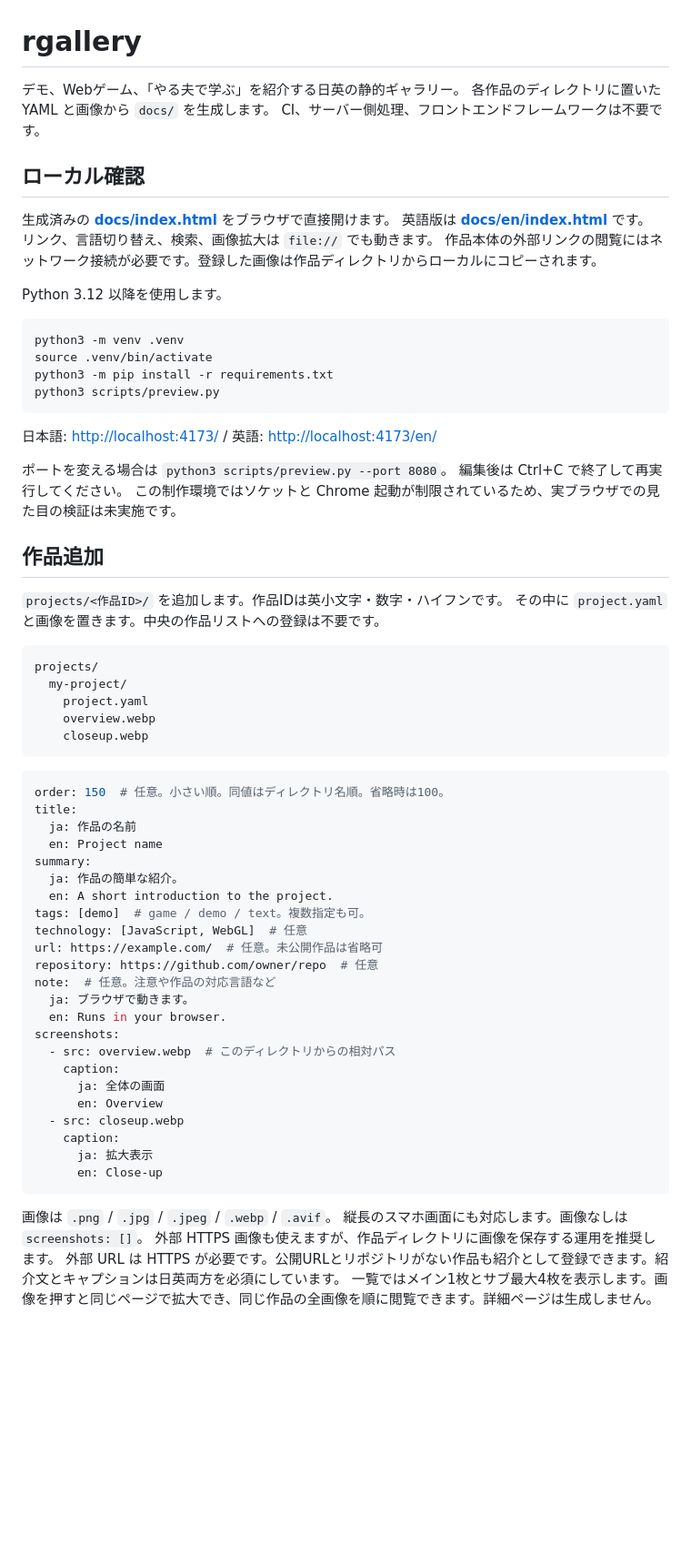
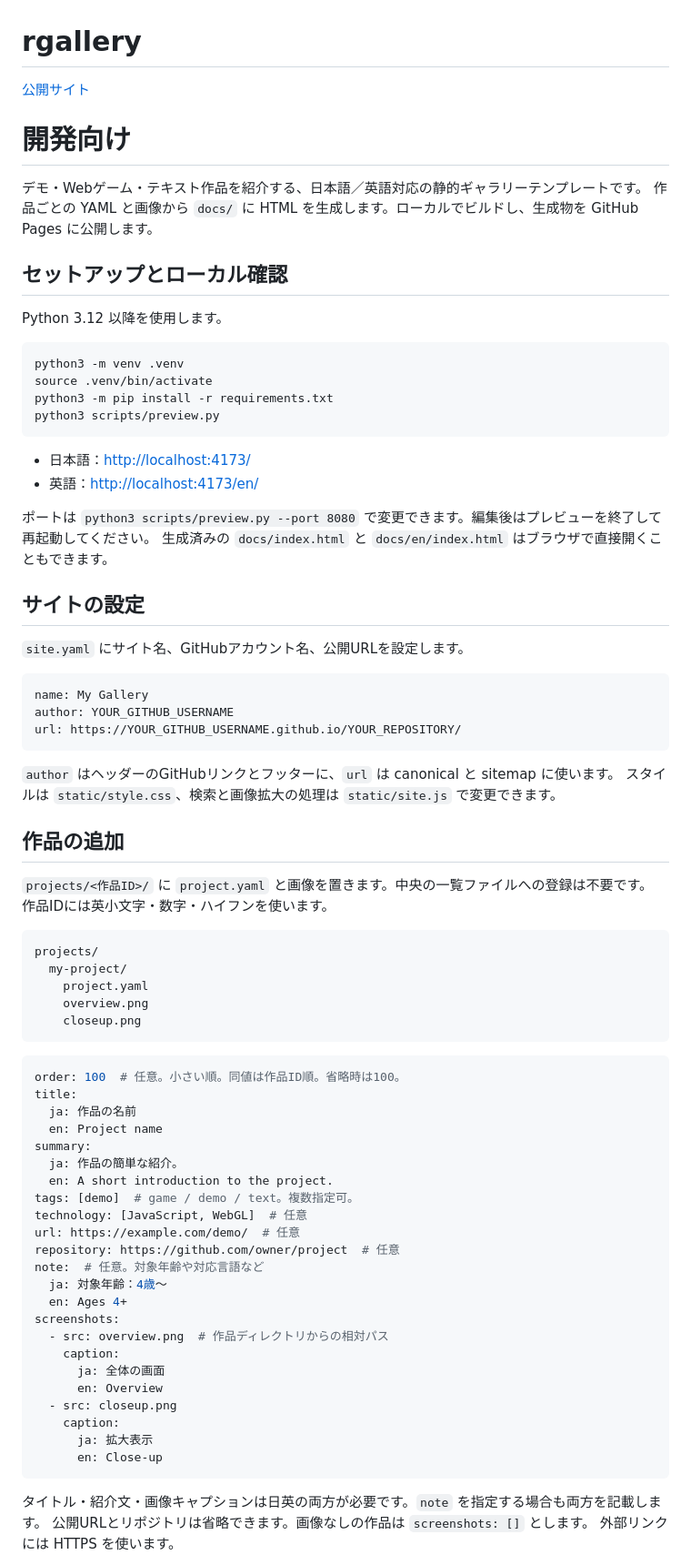
Before and after one commit to reki2000/rgallery, a Markdown page: README.md, the part around one of its changes. Shown at 91% size. Rendered like a GitHub page; blank space fills up the shorter version.

Commit message:
Document gallery template setup and publishing

````diff
--- a/README.md
+++ b/README.md
@@ -1,15 +1,13 @@
 # rgallery
 
-デモ、Webゲーム、「やる夫で学ぶ」を紹介する日英の静的ギャラリー。
-各作品のディレクトリに置いた YAML と画像から `docs/` を生成します。
-CI、サーバー側処理、フロントエンドフレームワークは不要です。
+[公開サイト](https://reki2000.github.io/rgallery/)
 
-## ローカル確認
+# 開発向け
 
-生成済みの **[docs/index.html](docs/index.html)** をブラウザで直接開けます。
-英語版は **[docs/en/index.html](docs/en/index.html)** です。
-リンク、言語切り替え、検索、画像拡大は `file://` でも動きます。
-作品本体の外部リンクの閲覧にはネットワーク接続が必要です。登録した画像は作品ディレクトリからローカルにコピーされます。
+デモ・Webゲーム・テキスト作品を紹介する、日本語／英語対応の静的ギャラリーテンプレートです。
+作品ごとの YAML と画像から `docs/` に HTML を生成します。ローカルでビルドし、生成物を GitHub Pages に公開します。
+
+## セットアップとローカル確認
 
 Python 3.12 以降を使用します。
 
@@ -20,54 +18,65 @@ python3 -m pip install -r requirements.txt
 python3 scripts/preview.py
 ```
 
-日本語: <http://localhost:4173/> / 英語: <http://localhost:4173/en/>
+- 日本語：<http://localhost:4173/>
+- 英語：<http://localhost:4173/en/>
 
-ポートを変える場合は `python3 scripts/preview.py --port 8080`。
-編集後は Ctrl+C で終了して再実行してください。
-この制作環境ではソケットと Chrome 起動が制限されているため、実ブラウザでの見た目の検証は未実施です。
+ポートは `python3 scripts/preview.py --port 8080` で変更できます。編集後はプレビューを終了して再起動してください。
+生成済みの `docs/index.html` と `docs/en/index.html` はブラウザで直接開くこともできます。
 
-## 作品追加
+## サイトの設定
 
-`projects/<作品ID>/` を追加します。作品IDは英小文字・数字・ハイフンです。
-その中に `project.yaml` と画像を置きます。中央の作品リストへの登録は不要です。
+`site.yaml` にサイト名、GitHubアカウント名、公開URLを設定します。
+
+```yaml
+name: My Gallery
+author: YOUR_GITHUB_USERNAME
+url: https://YOUR_GITHUB_USERNAME.github.io/YOUR_REPOSITORY/
+```
+
+`author` はヘッダーのGitHubリンクとフッターに、`url` は canonical と sitemap に使います。
+スタイルは `static/style.css`、検索と画像拡大の処理は `static/site.js` で変更できます。
+
+## 作品の追加
+
+`projects/<作品ID>/` に `project.yaml` と画像を置きます。中央の一覧ファイルへの登録は不要です。
+作品IDには英小文字・数字・ハイフンを使います。
 
 ```text
 projects/
   my-project/
     project.yaml
-    overview.webp
-    closeup.webp
+    overview.png
+    closeup.png
 ```
 
 ```yaml
-order: 150  # 任意。小さい順。同値はディレクトリ名順。省略時は100。
+order: 100  # 任意。小さい順。同値は作品ID順。省略時は100。
 title:
   ja: 作品の名前
   en: Project name
 summary:
   ja: 作品の簡単な紹介。
   en: A short introduction to the project.
-tags: [demo]  # game / demo / text。複数指定も可。
+tags: [demo]  # game / demo / text。複数指定可。
 technology: [JavaScript, WebGL]  # 任意
-url: https://example.com/  # 任意。未公開作品は省略可
-repository: https://github.com/owner/repo  # 任意
-note:  # 任意。注意や作品の対応言語など
-  ja: ブラウザで動きます。
-  en: Runs in your browser.
+url: https://example.com/demo/  # 任意
+repository: https://github.com/owner/project  # 任意
+note:  # 任意。対象年齢や対応言語など
+  ja: 対象年齢：4歳～
+  en: Ages 4+
 screenshots:
-  - src: overview.webp  # このディレクトリからの相対パス
+  - src: overview.png  # 作品ディレクトリからの相対パス
     caption:
       ja: 全体の画面
       en: Overview
-  - src: closeup.webp
+  - src: closeup.png
     caption:
       ja: 拡大表示
       en: Close-up
 ```
 
-画像は `.png` / `.jpg` / `.jpeg` / `.webp` / `.avif`。
-縦長のスマホ画面にも対応します。画像なしは `screenshots: []`。
-外部 HTTPS 画像も使えますが、作品ディレクトリに画像を保存する運用を推奨します。
-外部 URL は HTTPS が必要です。公開URLとリポジトリがない作品も紹介として登録できます。紹介文とキャプションは日英両方を必須にしています。
-一覧ではメイン1枚とサブ最大4枚を表示します。画像を押すと同じページで拡大でき、同じ作品の全画像を順に閲覧できます。詳細ページは生成しません。
+タイトル・紹介文・画像キャプションは日英の両方が必要です。`note` を指定する場合も両方を記載します。
+公開URLとリポジトリは省略できます。画像なしの作品は `screenshots: []` とします。
+外部リンクには HTTPS を使います。
 
````
Also changed, not shown: other parts of README.md (+77 -103 lines).
